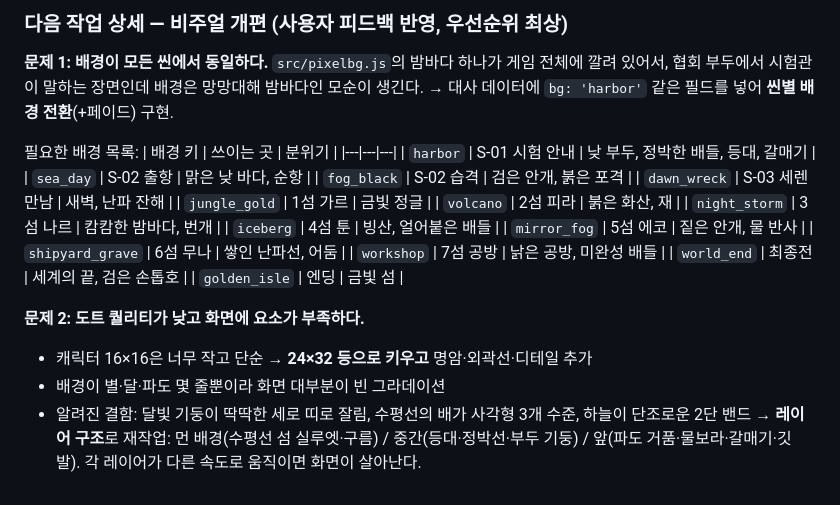
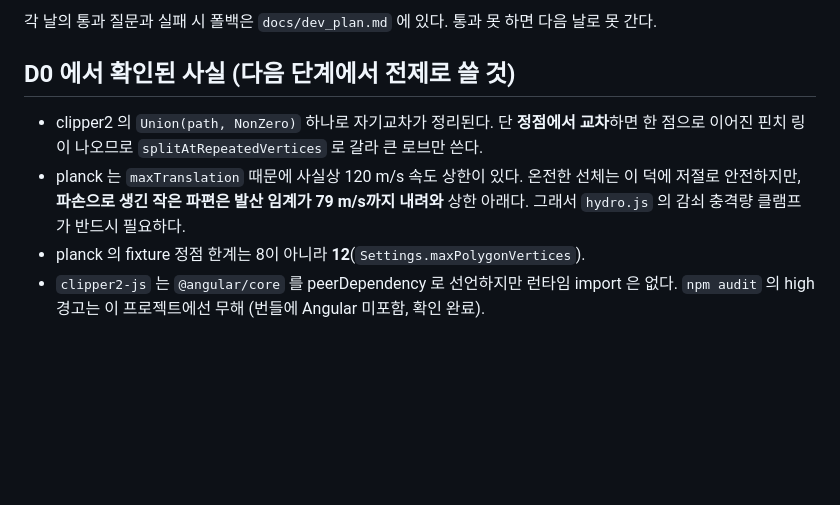
Before and after one commit to jh3399/sea-of-the-pen, a Markdown page: CLAUDE.md, the part around one of its changes. Rendered like a GitHub page; blank space fills up the shorter version.

```diff
--- a/CLAUDE.md
+++ b/CLAUDE.md
@@ -62,32 +85,13 @@ npx http-server -p 5210 -c-1
 
-### 다음 작업 상세 — 비주얼 개편 (사용자 피드백 반영, 우선순위 최상)
+각 날의 통과 질문과 실패 시 폴백은 `docs/dev_plan.md` 에 있다. 통과 못 하면 다음 날로 못 간다.
 
-**문제 1: 배경이 모든 씬에서 동일하다.**
-`src/pixelbg.js`의 밤바다 하나가 게임 전체에 깔려 있어서, 협회 부두에서 시험관이
-말하는 장면인데 배경은 망망대해 밤바다인 모순이 생긴다.
-→ 대사 데이터에 `bg: 'harbor'` 같은 필드를 넣어 **씬별 배경 전환**(+페이드) 구현.
+## D0 에서 확인된 사실 (다음 단계에서 전제로 쓸 것)
 
-필요한 배경 목록:
-| 배경 키 | 쓰이는 곳 | 분위기 |
-|---|---|---|
-| `harbor` | S-01 시험 안내 | 낮 부두, 정박한 배들, 등대, 갈매기 |
-| `sea_day` | S-02 출항 | 맑은 낮 바다, 순항 |
-| `fog_black` | S-02 습격 | 검은 안개, 붉은 포격 |
-| `dawn_wreck` | S-03 세렌 만남 | 새벽, 난파 잔해 |
-| `jungle_gold` | 1섬 가르 | 금빛 정글 |
-| `volcano` | 2섬 피라 | 붉은 화산, 재 |
-| `night_storm` | 3섬 나르 | 캄캄한 밤바다, 번개 |
-| `iceberg` | 4섬 툰 | 빙산, 얼어붙은 배들 |
-| `mirror_fog` | 5섬 에코 | 짙은 안개, 물 반사 |
-| `shipyard_grave` | 6섬 무나 | 쌓인 난파선, 어둠 |
-| `workshop` | 7섬 공방 | 낡은 공방, 미완성 배들 |
-| `world_end` | 최종전 | 세계의 끝, 검은 손톱호 |
-| `golden_isle` | 엔딩 | 금빛 섬 |
-
-**문제 2: 도트 퀄리티가 낮고 화면에 요소가 부족하다.**
-- 캐릭터 16×16은 너무 작고 단순 → **24×32 등으로 키우고** 명암·외곽선·디테일 추가
-- 배경이 별·달·파도 몇 줄뿐이라 화면 대부분이 빈 그라데이션
-- 알려진 결함: 달빛 기둥이 딱딱한 세로 띠로 잘림, 수평선의 배가 사각형 3개 수준,
-  하늘이 단조로운 2단 밴드
-→ **레이어 구조**로 재작업: 먼 배경(수평선 섬 실루엣·구름) / 중간(등대·정박선·부두 기둥)
-  / 앞(파도 거품·물보라·갈매기·깃발). 각 레이어가 다른 속도로 움직이면 화면이 살아난다.
+- clipper2 의 `Union(path, NonZero)` 하나로 자기교차가 정리된다. 단 **정점에서 교차**하면
+  한 점으로 이어진 핀치 링이 나오므로 `splitAtRepeatedVertices` 로 갈라 큰 로브만 쓴다.
+- planck 는 `maxTranslation` 때문에 사실상 120 m/s 속도 상한이 있다. 온전한 선체는 이 덕에
+  저절로 안전하지만, **파손으로 생긴 작은 파편은 발산 임계가 79 m/s까지 내려와** 상한 아래다.
+  그래서 `hydro.js` 의 감쇠 충격량 클램프가 반드시 필요하다.
+- planck 의 fixture 정점 한계는 8이 아니라 **12**(`Settings.maxPolygonVertices`).
+- `clipper2-js` 는 `@angular/core` 를 peerDependency 로 선언하지만 런타임 import 은 없다.
+  `npm audit` 의 high 경고는 이 프로젝트에선 무해 (번들에 Angular 미포함, 확인 완료).
```
Also changed, not shown: other parts of CLAUDE.md (+60 -37 lines).
